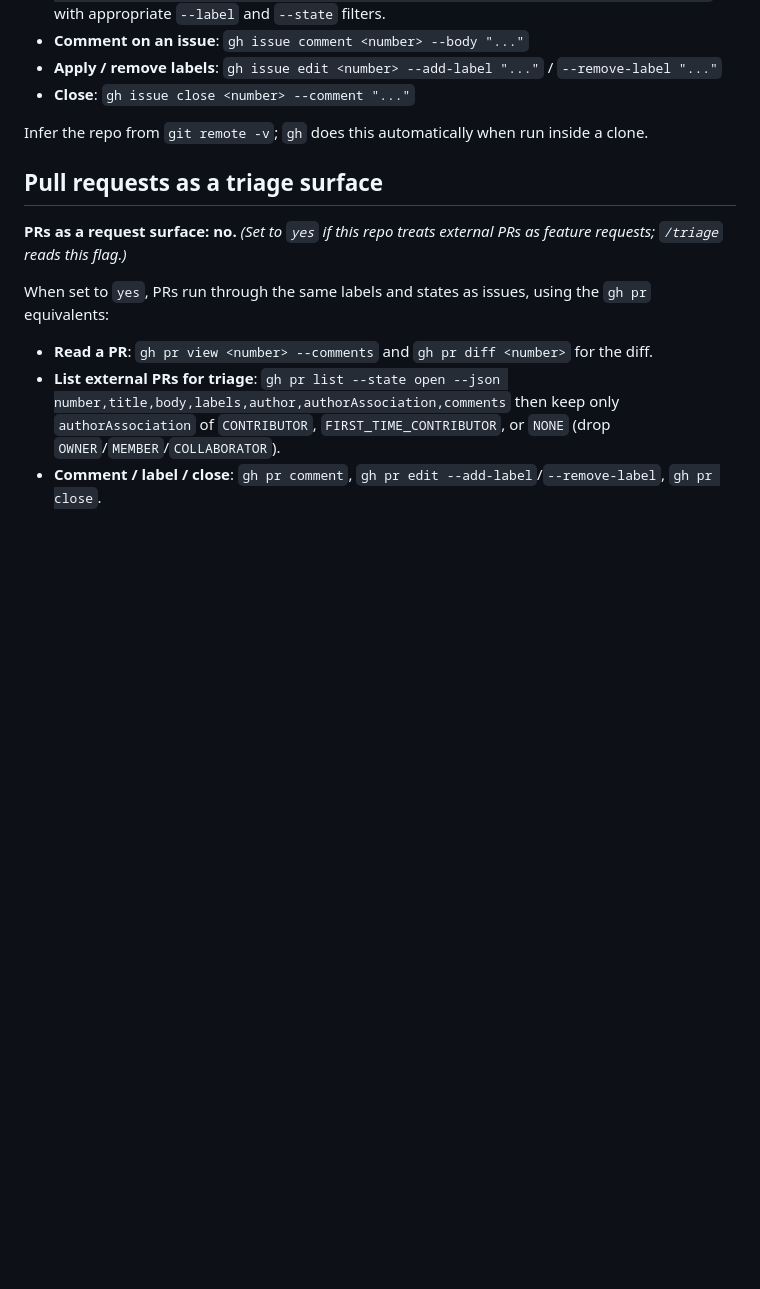
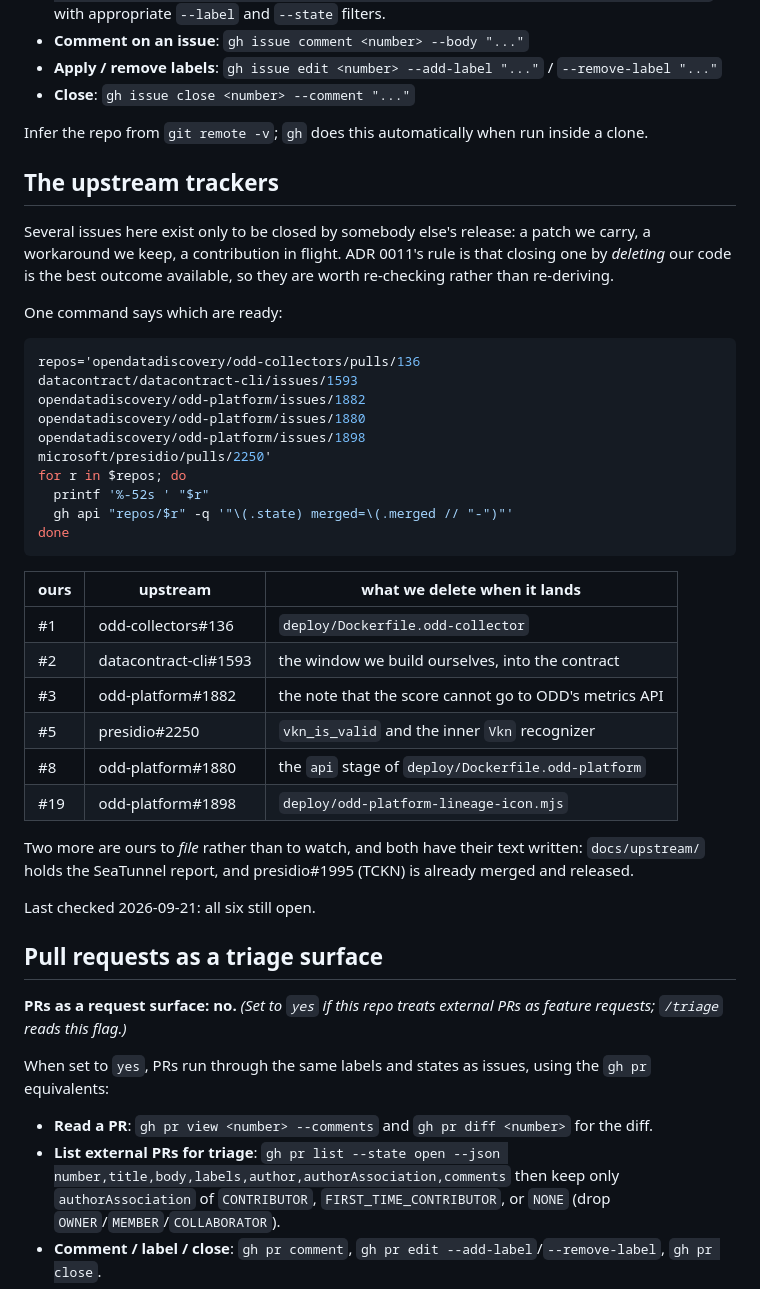
Before and after one commit to gkhnelbstn/lightweight-data-platform, a Markdown page: docs/agents/issue-tracker.md, the part around the change. GitHub-like rendering; blank space fills up the shorter version.

Commit message:
docs: one command says which upstream trackers are ready
Six issues here exist only to be closed by somebody else's release, and ADR
0011's rule is that closing one by deleting our code is the best outcome
available. Re-deriving which upstream item each waits on, every time somebody
wonders, is how they go stale instead.

So they are in one table in docs/agents/issue-tracker.md -- ours, theirs, and
what we delete when it lands -- beside the `gh api` loop that says which are
ready. Checked today: all six still open.

#5 was rewritten while doing it. It asked for the Turkish recognizers to be
contributed upstream; both were, and TCKN is merged and released, so
classify.py registers it from presidio rather than carrying it. What is left
is the VKN half waiting on presidio#2250, which is a tracker like the others
and not a contribution to write.

````diff
--- a/docs/agents/issue-tracker.md
+++ b/docs/agents/issue-tracker.md
@@ -12,6 +12,43 @@ Issues and specs for this repo live as GitHub issues. Use the `gh` CLI for all o
 - **Close**: `gh issue close <number> --comment "..."`
 
 Infer the repo from `git remote -v`; `gh` does this automatically when run inside a clone.
+
+## The upstream trackers
+
+Several issues here exist only to be closed by somebody else's release: a
+patch we carry, a workaround we keep, a contribution in flight. ADR 0011's
+rule is that closing one by *deleting* our code is the best outcome
+available, so they are worth re-checking rather than re-deriving.
+
+One command says which are ready:
+
+```bash
+repos='opendatadiscovery/odd-collectors/pulls/136
+datacontract/datacontract-cli/issues/1593
+opendatadiscovery/odd-platform/issues/1882
+opendatadiscovery/odd-platform/issues/1880
+opendatadiscovery/odd-platform/issues/1898
+microsoft/presidio/pulls/2250'
+for r in $repos; do
+  printf '%-52s ' "$r"
+  gh api "repos/$r" -q '"\(.state) merged=\(.merged // "-")"'
+done
+```
+
+| ours | upstream | what we delete when it lands |
+|---|---|---|
+| #1 | odd-collectors#136 | `deploy/Dockerfile.odd-collector` |
+| #2 | datacontract-cli#1593 | the window we build ourselves, into the contract |
+| #3 | odd-platform#1882 | the note that the score cannot go to ODD's metrics API |
+| #5 | presidio#2250 | `vkn_is_valid` and the inner `Vkn` recognizer |
+| #8 | odd-platform#1880 | the `api` stage of `deploy/Dockerfile.odd-platform` |
+| #19 | odd-platform#1898 | `deploy/odd-platform-lineage-icon.mjs` |
+
+Two more are ours to *file* rather than to watch, and both have their text
+written: `docs/upstream/` holds the SeaTunnel report, and presidio#1995
+(TCKN) is already merged and released.
+
+Last checked 2026-09-21: all six still open.
 
 ## Pull requests as a triage surface
 
````
